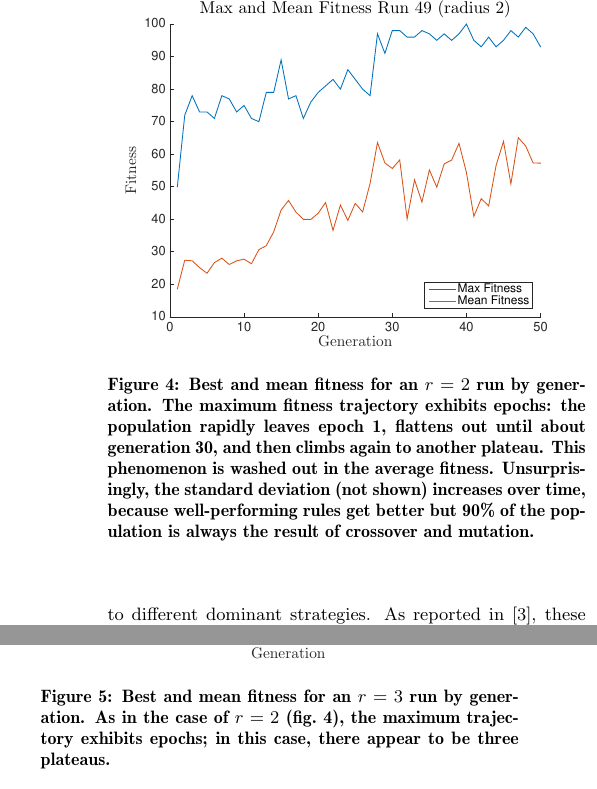
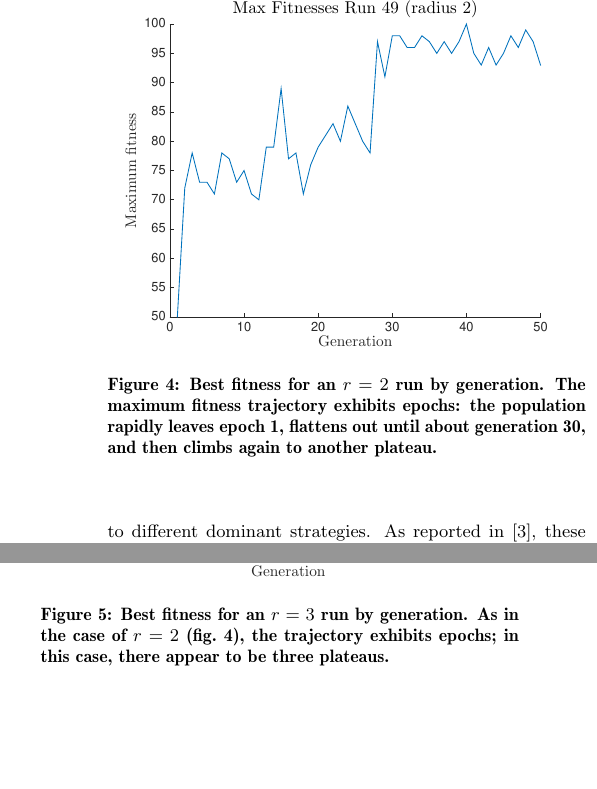
Before and after one commit to colbygk/Cella, a LaTeX paper (report/project2.tex, which reads report/results.tex): two parts of the columns of page 3 of 6, joined at a grey line, cut so that both start at the same text, the shorter picture padded with empty space. Compiled offline with pdfLaTeX.

Commit message:
reverted some figures

```diff
--- a/report/results.tex
+++ b/report/results.tex
@@ -49,16 +49,15 @@ of an epoch; other runs behaved differently, e.g., by performing very poorly for
 
 \begin{figure}
 \begin{center}
-\includegraphics[width=\linewidth]{figures/max_mean_fitness_radius2.eps}
-\caption{Best and mean fitness for an $r = 2$ run by generation. The maximum fitness trajectory exhibits epochs: the population rapidly leaves epoch 1, flattens out until about generation 30, and then climbs again to another plateau. This phenomenon is washed out in the average fitness. Unsurprisingly, the standard
-deviation (not shown) increases over time, because well-performing rules get better but 90\% of the population is always the result of crossover and mutation.}
+\includegraphics[width=\linewidth]{figures/max_epoch_radius2.eps}
+\caption{Best fitness for an $r = 2$ run by generation. The maximum fitness trajectory exhibits epochs: the population rapidly leaves epoch 1, flattens out until about generation 30, and then climbs again to another plateau.}
 \label{fig:r2_best_fit}
 \end{center}
 \end{figure}
 \begin{figure} [ht]
 \begin{center}
-\includegraphics[width=\linewidth]{figures/max_mean_fitness_radius3.eps}
-\caption{Best and mean fitness for an $r = 3$ run by generation. As in the case of $r = 2$ (fig.~\ref{fig:r2_best_fit}), the maximum trajectory exhibits epochs; in this case, there appear to be three plateaus.}
+\includegraphics[width=\linewidth]{figures/max_epoch_radius3.eps}
+\caption{Best fitness for an $r = 3$ run by generation. As in the case of $r = 2$ (fig.~\ref{fig:r2_best_fit}), the trajectory exhibits epochs; in this case, there appear to be three plateaus.}
 \label{fig:r3_best_fit}
 \end{center}
 \end{figure}
```
Also changed, not shown: report/results.tex (2 more changed lines).
